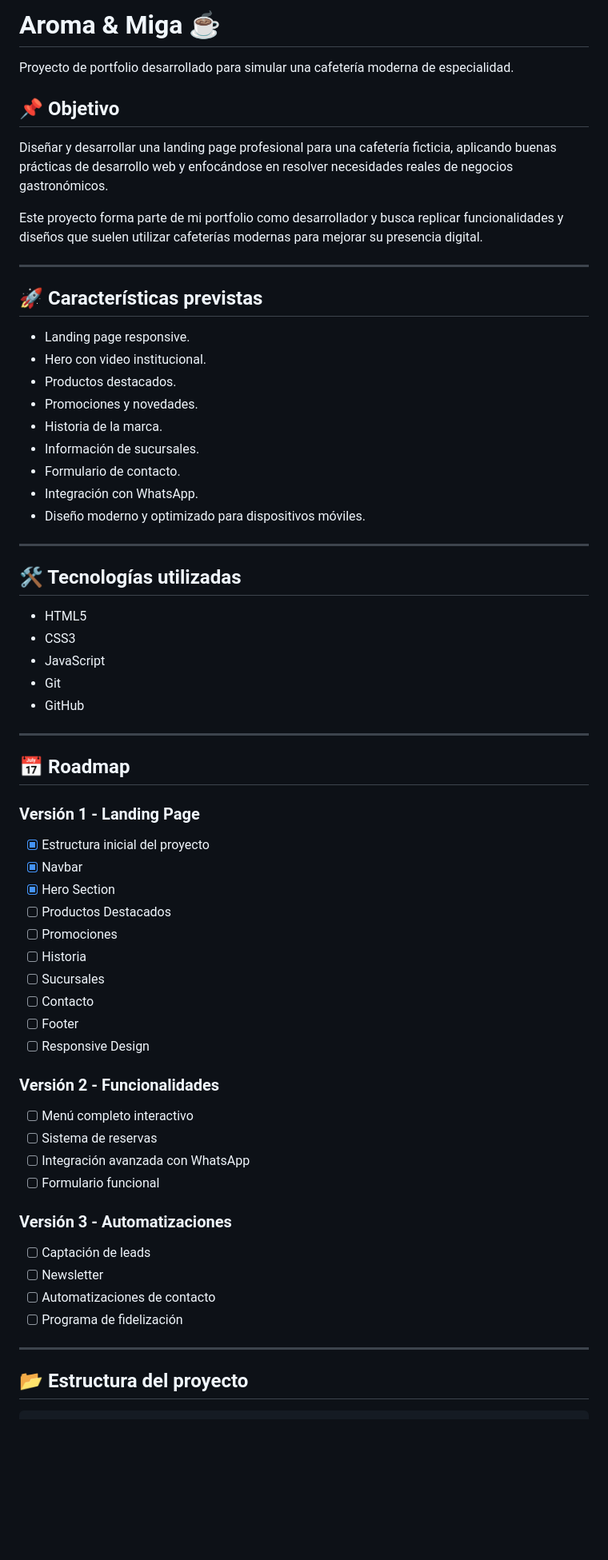
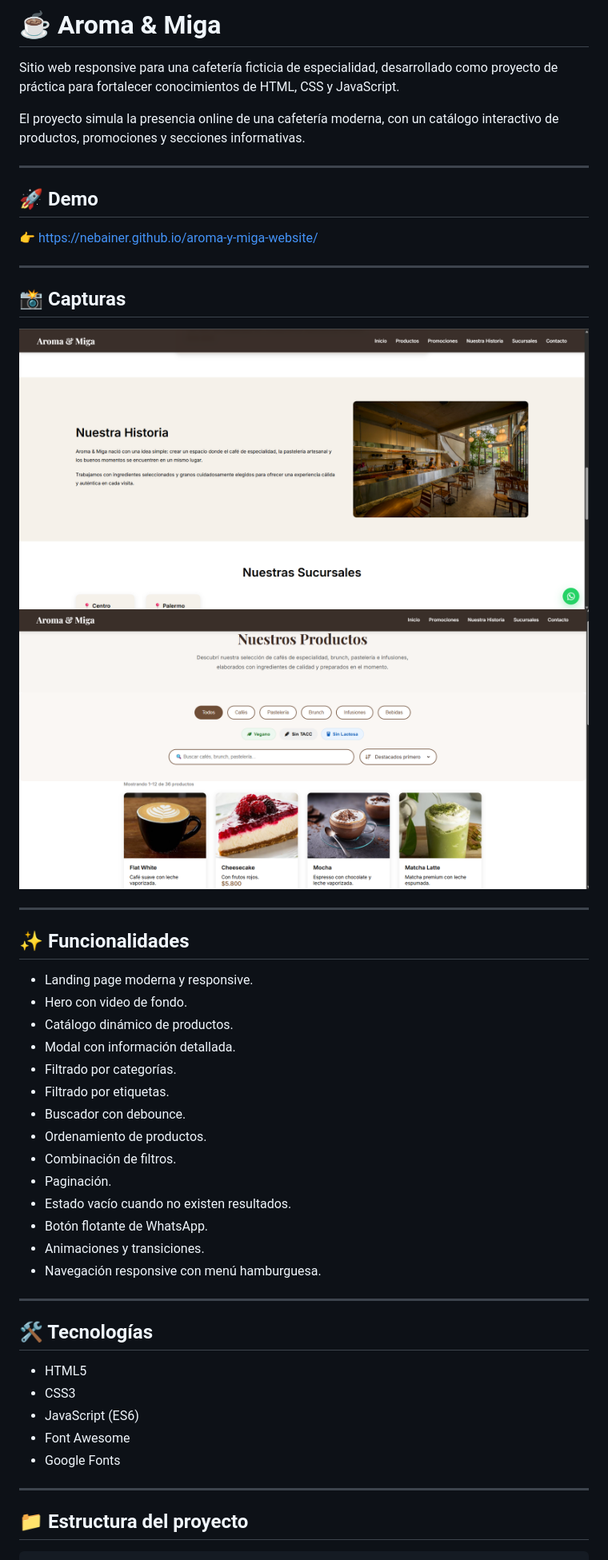
Before and after one commit to NEBainer/aroma-y-miga-website, a Markdown page: readme.md, the part around the change printed below. Shown: that part at 80% size. GitHub-like rendering; pictures changed too: image-1.png (added), image.png (added); blank space fills up the shorter version.

Commit message:
Modificando el readme

````diff
--- a/readme.md
+++ b/readme.md
@@ -1,70 +1,53 @@
-# Aroma & Miga ☕
+# ☕ Aroma & Miga
 
-Proyecto de portfolio desarrollado para simular una cafetería moderna de especialidad.
+Sitio web responsive para una cafetería ficticia de especialidad, desarrollado como proyecto de práctica para fortalecer conocimientos de HTML, CSS y JavaScript.
 
-## 📌 Objetivo
-
-Diseñar y desarrollar una landing page profesional para una cafetería ficticia, aplicando buenas prácticas de desarrollo web y enfocándose en resolver necesidades reales de negocios gastronómicos.
-
-Este proyecto forma parte de mi portfolio como desarrollador y busca replicar funcionalidades y diseños que suelen utilizar cafeterías modernas para mejorar su presencia digital.
+El proyecto simula la presencia online de una cafetería moderna, con un catálogo interactivo de productos, promociones y secciones informativas.
 
 ---
 
-## 🚀 Características previstas
+## 🚀 Demo
 
-- Landing page responsive.
-- Hero con video institucional.
-- Productos destacados.
-- Promociones y novedades.
-- Historia de la marca.
-- Información de sucursales.
-- Formulario de contacto.
-- Integración con WhatsApp.
-- Diseño moderno y optimizado para dispositivos móviles.
+👉 https://nebainer.github.io/aroma-y-miga-website/
 
 ---
 
-## 🛠 Tecnologías utilizadas
+## 📸 Capturas
+
+![index](image.png)
+![productos](image-1.png)
+
+---
+
+## ✨ Funcionalidades
+
+- Landing page moderna y responsive.
+- Hero con video de fondo.
+- Catálogo dinámico de productos.
+- Modal con información detallada.
+- Filtrado por categorías.
+- Filtrado por etiquetas.
+- Buscador con debounce.
+- Ordenamiento de productos.
+- Combinación de filtros.
+- Paginación.
+- Estado vacío cuando no existen resultados.
+- Botón flotante de WhatsApp.
+- Animaciones y transiciones.
+- Navegación responsive con menú hamburguesa.
+
+---
+
+## 🛠 Tecnologías
 
 - HTML5
 - CSS3
-- JavaScript
-- Git
-- GitHub
+- JavaScript (ES6)
+- Font Awesome
+- Google Fonts
 
 ---
 
-## 📅 Roadmap
-
-### Versión 1 - Landing Page
-
-- [x] Estructura inicial del proyecto
-- [x] Navbar
-- [x] Hero Section
-- [ ] Productos Destacados
-- [ ] Promociones
-- [ ] Historia
-- [ ] Sucursales
-- [ ] Contacto
-- [ ] Footer
-- [ ] Responsive Design
-
-### Versión 2 - Funcionalidades
-
-- [ ] Menú completo interactivo
-- [ ] Sistema de reservas
-- [ ] Integración avanzada con WhatsApp
-- [ ] Formulario funcional
-
-### Versión 3 - Automatizaciones
-
-- [ ] Captación de leads
-- [ ] Newsletter
-- [ ] Automatizaciones de contacto
-- [ ] Programa de fidelización
-
----
-
-## 📂 Estructura del proyecto
+## 📁 Estructura del proyecto
 
 ```text
````
Also changed, not shown: other parts of readme.md (+29 -21 lines).
